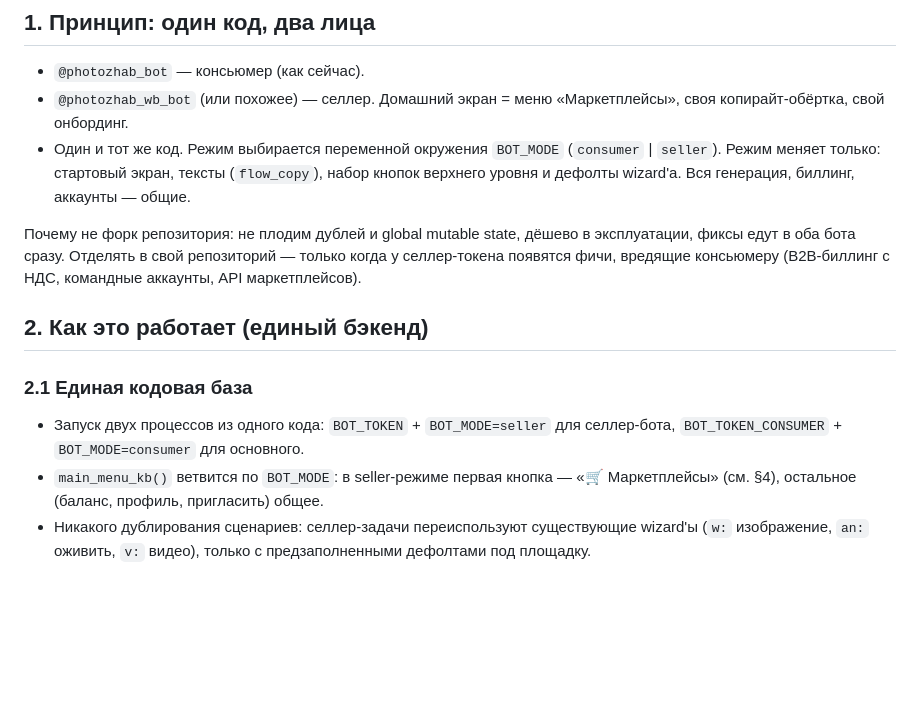
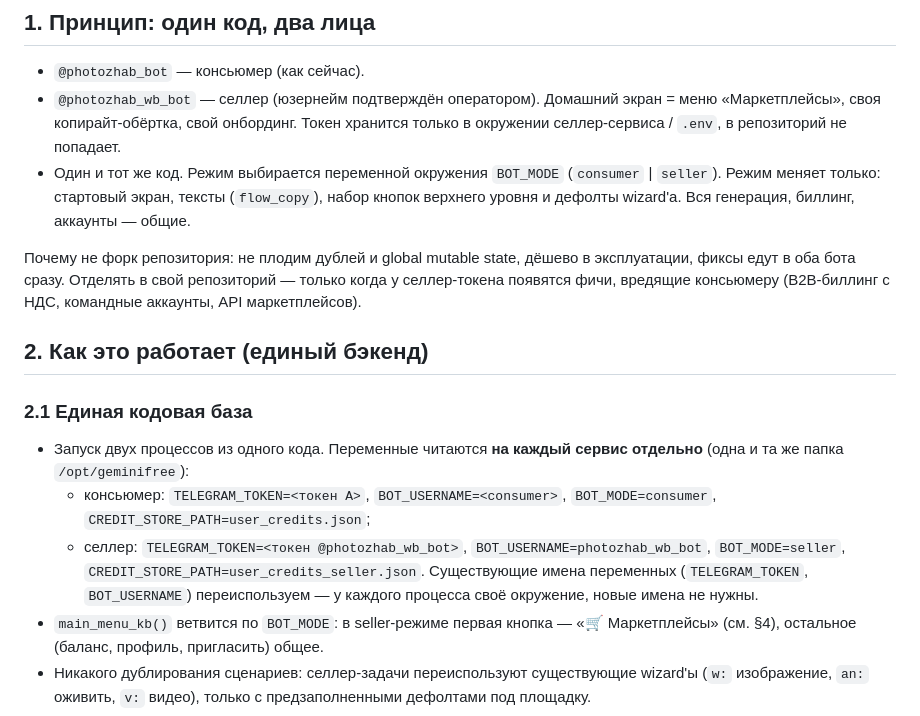
Before and after one commit to molodayamama/flow-bot-public, a Markdown page: docs/SELLER_BOT_PLAN.md, the part around one of its changes. Rendered like a GitHub page; blank space fills up the shorter version.

```diff
--- a/docs/SELLER_BOT_PLAN.md
+++ b/docs/SELLER_BOT_PLAN.md
@@ -11,8 +11,9 @@
 ## 1. Принцип: один код, два лица
 
 - `@photozhab_bot` — консьюмер (как сейчас).
-- `@photozhab_wb_bot` (или похожее) — селлер. Домашний экран = меню
-  «Маркетплейсы», своя копирайт-обёртка, свой онбординг.
+- `@photozhab_wb_bot` — селлер (юзернейм подтверждён оператором). Домашний экран
+  = меню «Маркетплейсы», своя копирайт-обёртка, свой онбординг. Токен хранится
+  только в окружении селлер-сервиса / `.env`, в репозиторий не попадает.
 - Один и тот же код. Режим выбирается переменной окружения `BOT_MODE`
   (`consumer` | `seller`). Режим меняет только: стартовый экран, тексты
   (`flow_copy`), набор кнопок верхнего уровня и дефолты wizard'а. Вся генерация,
@@ -26,8 +27,15 @@
 ## 2. Как это работает (единый бэкенд)
 
 ### 2.1 Единая кодовая база
-- Запуск двух процессов из одного кода: `BOT_TOKEN` + `BOT_MODE=seller` для
-  селлер-бота, `BOT_TOKEN_CONSUMER` + `BOT_MODE=consumer` для основного.
+- Запуск двух процессов из одного кода. Переменные читаются **на каждый сервис
+  отдельно** (одна и та же папка `/opt/geminifree`):
+  - консьюмер: `TELEGRAM_TOKEN=<токен A>`, `BOT_USERNAME=<consumer>`,
+    `BOT_MODE=consumer`, `CREDIT_STORE_PATH=user_credits.json`;
+  - селлер: `TELEGRAM_TOKEN=<токен @photozhab_wb_bot>`,
+    `BOT_USERNAME=photozhab_wb_bot`, `BOT_MODE=seller`,
+    `CREDIT_STORE_PATH=user_credits_seller.json`.
+  Существующие имена переменных (`TELEGRAM_TOKEN`, `BOT_USERNAME`) переиспользуем
+  — у каждого процесса своё окружение, новые имена не нужны.
 - `main_menu_kb()` ветвится по `BOT_MODE`: в seller-режиме первая кнопка —
   «🛒 Маркетплейсы» (см. §4), остальное (баланс, профиль, пригласить) общее.
 - Никакого дублирования сценариев: селлер-задачи переиспользуют существующие
```
Also changed, not shown: other parts of docs/SELLER_BOT_PLAN.md (+50 -12 lines).
